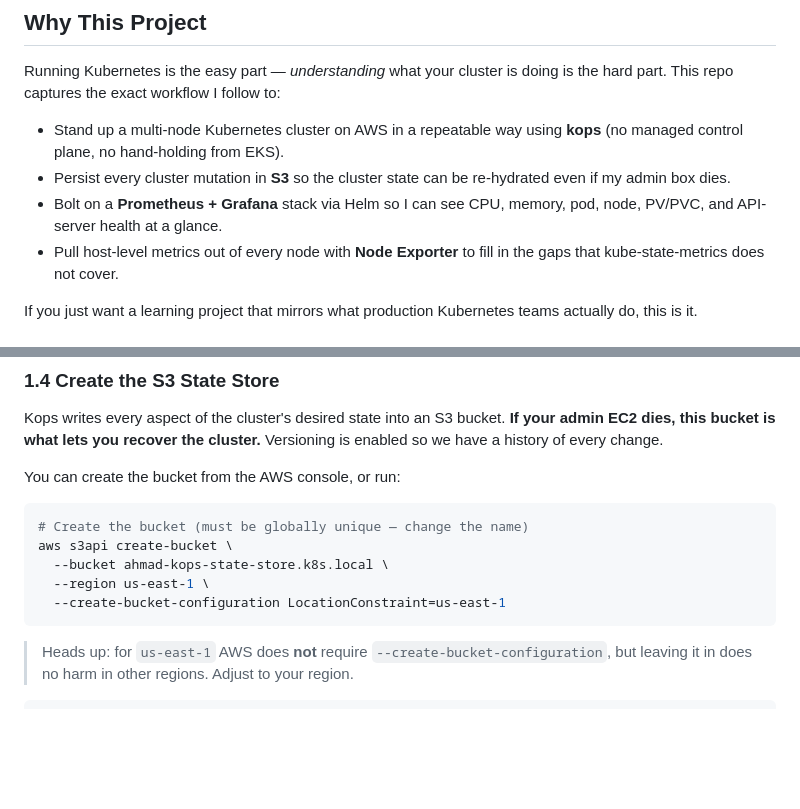
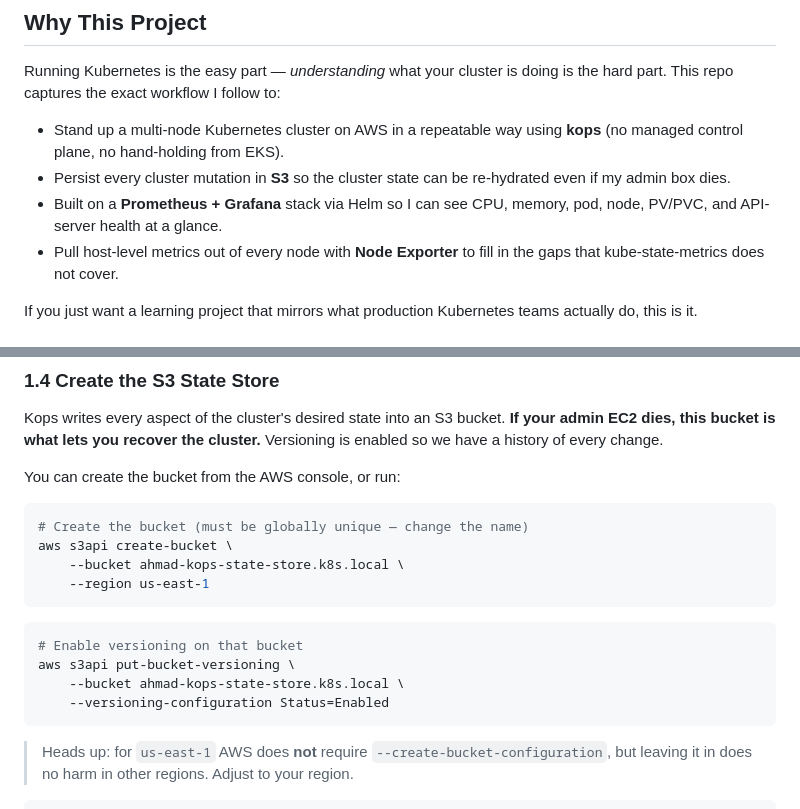
Before and after one commit to haroonarahmatullah/KOPS_AWS_Setup, a Markdown page: KOPS_Prometheus_Grafana/README.md, 2 parts joined by grey strips. Drawn GitHub-style; blank space fills up the shorter version.

Commit message:
Fix wording and add S3 bucket versioning instructions
Updated README to correct wording and add versioning instructions for S3 bucket.

````diff
--- a/KOPS_Prometheus_Grafana/README.md
+++ b/KOPS_Prometheus_Grafana/README.md
@@ -34,7 +34,7 @@ Running Kubernetes is the easy part — *understanding* what your cluster is doi
 
 - Stand up a multi-node Kubernetes cluster on AWS in a repeatable way using **kops** (no managed control plane, no hand-holding from EKS).
 - Persist every cluster mutation in **S3** so the cluster state can be re-hydrated even if my admin box dies.
-- Bolt on a **Prometheus + Grafana** stack via Helm so I can see CPU, memory, pod, node, PV/PVC, and API-server health at a glance.
+- Built on a **Prometheus + Grafana** stack via Helm so I can see CPU, memory, pod, node, PV/PVC, and API-server health at a glance.
 - Pull host-level metrics out of every node with **Node Exporter** to fill in the gaps that kube-state-metrics does not cover.
 
 If you just want a learning project that mirrors what production Kubernetes teams actually do, this is it.
@@ -226,11 +226,15 @@ You can create the bucket from the AWS console, or run:
 ```bash
 # Create the bucket (must be globally unique — change the name)
 aws s3api create-bucket \
-  --bucket ahmad-kops-state-store.k8s.local \
-  --region us-east-1 \
-  --create-bucket-configuration LocationConstraint=us-east-1
+    --bucket ahmad-kops-state-store.k8s.local \
+    --region us-east-1
 ```
-
+```bash
+# Enable versioning on that bucket
+aws s3api put-bucket-versioning \
+    --bucket ahmad-kops-state-store.k8s.local \
+    --versioning-configuration Status=Enabled
+```
 > Heads up: for `us-east-1` AWS does **not** require `--create-bucket-configuration`, but leaving it in does no harm in other regions. Adjust to your region.
 
 ```bash
````
